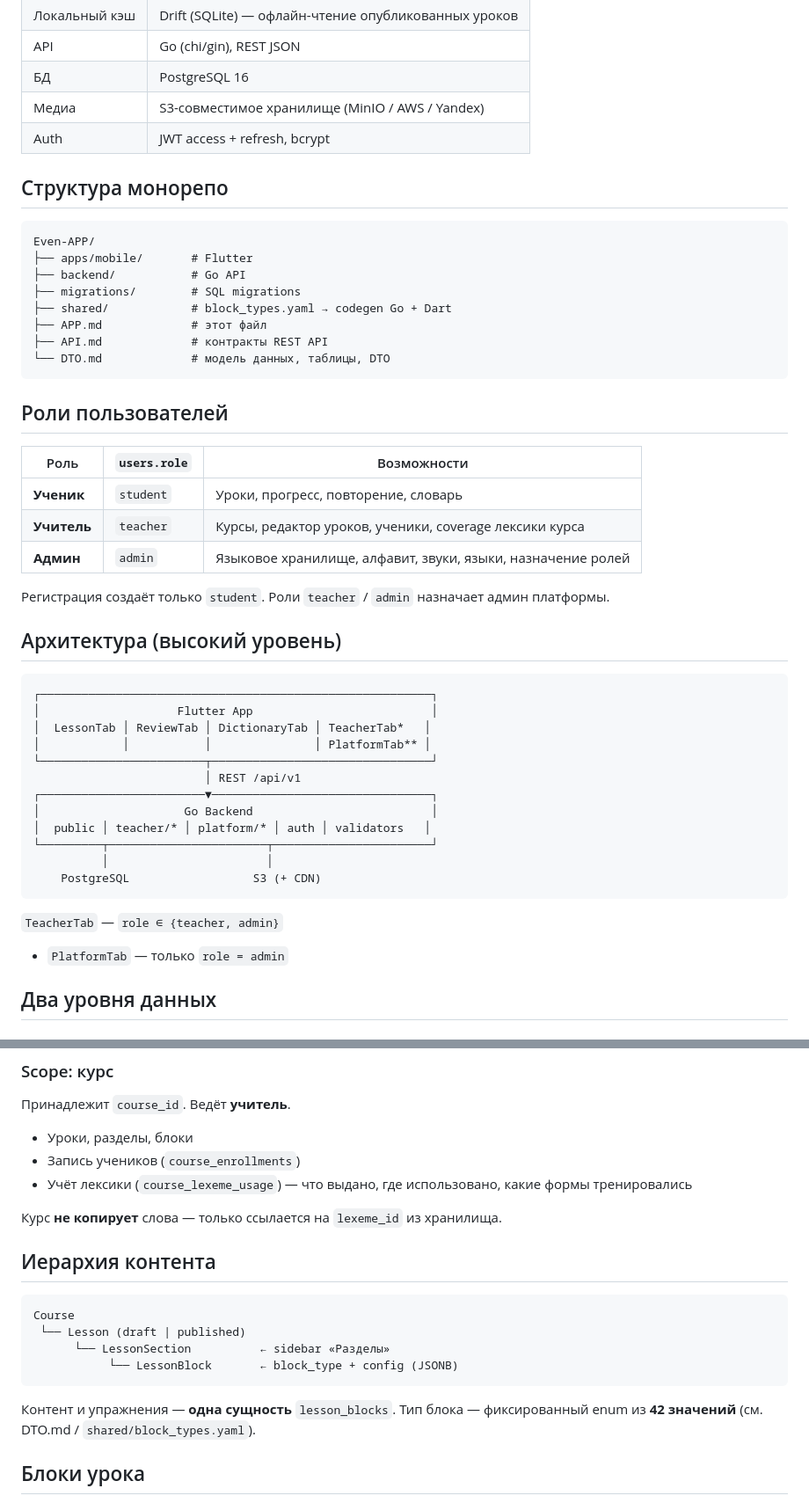
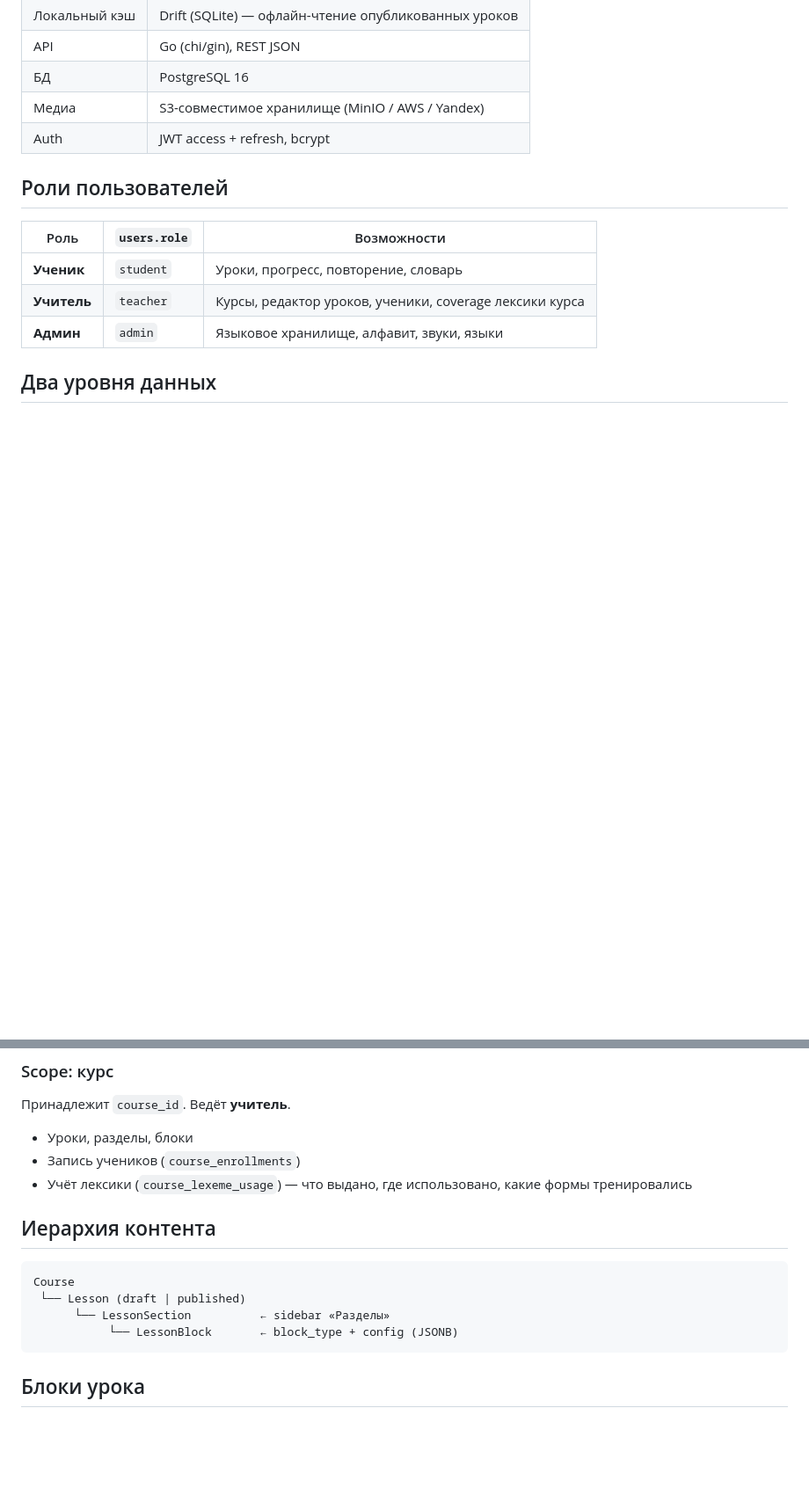
Before and after one commit to Klimgit/Even-APP, a Markdown page: APP.md, 2 parts joined by grey strips. Shown at 88% size. GitHub-like rendering; blank space fills up the shorter version.

````diff
--- a/APP.md
+++ b/APP.md
@@ -15,50 +15,16 @@
 | Auth          | JWT access + refresh, bcrypt                         |
 
 
-## Структура монорепо
-
-```
-Even-APP/
-├── apps/mobile/       # Flutter
-├── backend/           # Go API
-├── migrations/        # SQL migrations
-├── shared/            # block_types.yaml → codegen Go + Dart
-├── APP.md             # этот файл
-├── API.md             # контракты REST API
-└── DTO.md             # модель данных, таблицы, DTO
-```
-
 ## Роли пользователей
 
 
-| Роль        | `users.role` | Возможности                                                 |
-| ----------- | ------------ | ----------------------------------------------------------- |
-| **Ученик**  | `student`    | Уроки, прогресс, повторение, словарь                        |
-| **Учитель** | `teacher`    | Курсы, редактор уроков, ученики, coverage лексики курса     |
-| **Админ**   | `admin`      | Языковое хранилище, алфавит, звуки, языки, назначение ролей |
+| Роль        | `users.role` | Возможности                                        |
+| ----------- | ------------ | -------------------------------------------------- |
+| **Ученик**  | `student`    | Уроки, прогресс, повторение, словарь               |
+| **Учитель** | `teacher`    | Курсы, редактор уроков, ученики, coverage лексики курса |
+| **Админ**   | `admin`      | Языковое хранилище, алфавит, звуки, языки|
 
 
-Регистрация создаёт только `student`. Роли `teacher` / `admin` назначает админ платформы.
-
-## Архитектура (высокий уровень)
-
-```
-┌─────────────────────────────────────────────────────────┐
-│                    Flutter App                          │
-│  LessonTab │ ReviewTab │ DictionaryTab │ TeacherTab*   │
-│            │           │               │ PlatformTab** │
-└────────────────────────┬────────────────────────────────┘
-                         │ REST /api/v1
-┌────────────────────────▼────────────────────────────────┐
-│                     Go Backend                          │
-│  public │ teacher/* │ platform/* │ auth │ validators   │
-└─────────┬───────────────────────┬───────────────────────┘
-          │                       │
-    PostgreSQL                  S3 (+ CDN)
-```
-
- `TeacherTab` — `role ∈ {teacher, admin}`
-* `PlatformTab` — только `role = admin`
 
 ## Два уровня данных
 
@@ -81,8 +47,6 @@ Even-APP/
 - Запись учеников (`course_enrollments`)
 - Учёт лексики (`course_lexeme_usage`) — что выдано, где использовано, какие формы тренировались
 
-Курс **не копирует** слова — только ссылается на `lexeme_id` из хранилища.
-
 ## Иерархия контента
 
 ```
@@ -91,8 +55,6 @@ Course
       └── LessonSection          ← sidebar «Разделы»
            └── LessonBlock       ← block_type + config (JSONB)
 ```
-
-Контент и упражнения — **одна сущность** `lesson_blocks`. Тип блока — фиксированный enum из **42 значений** (см. DTO.md / `shared/block_types.yaml`).
 
 ## Блоки урока
 
````
Also changed, not shown: API.md (+0 -4 lines).
